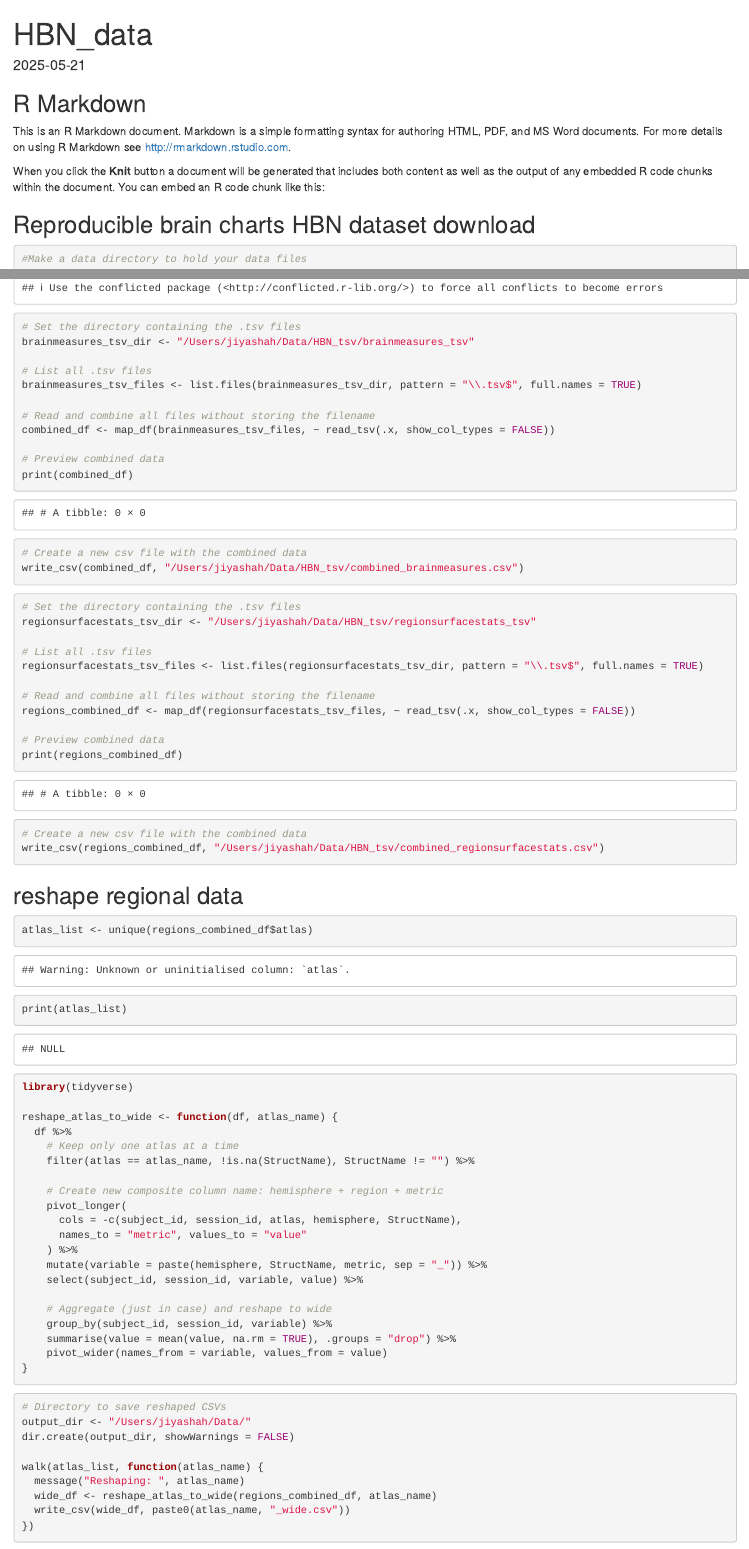
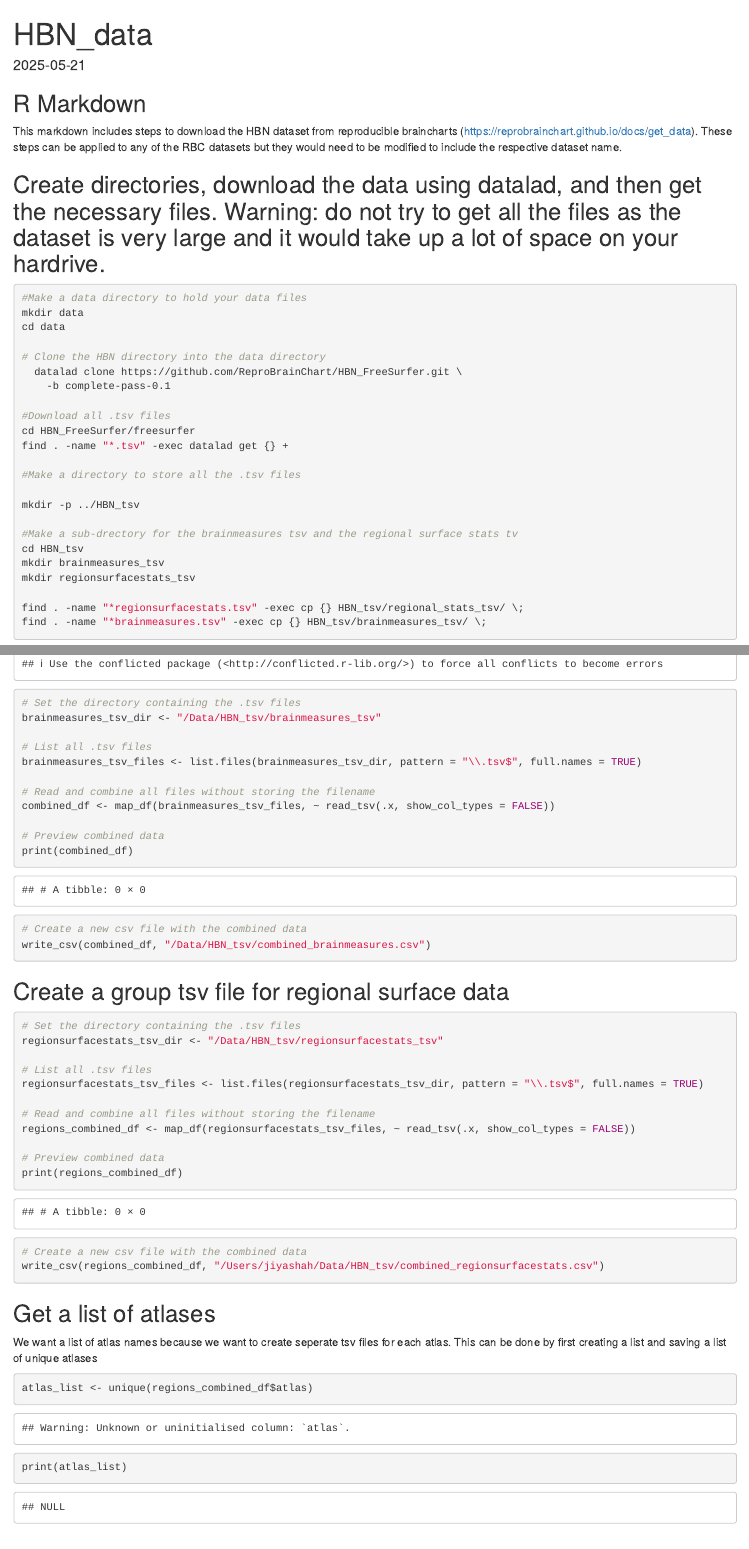
Before and after one commit to shahjiya/brainhack_brainage_project, an R Markdown document (HBN_data.Rmd): the page in a window 1100 px wide, from its top, and a second part further down, joined at a grey line. Rendered offline with R 4.5, knitr and Pandoc, with nearby package versions.

Commit message:
updated HBN dataset instructions

````diff
--- a/HBN_data.Rmd
+++ b/HBN_data.Rmd
@@ -10,11 +10,9 @@ knitr::opts_chunk$set(echo = TRUE)
 
 ## R Markdown
 
-This is an R Markdown document. Markdown is a simple formatting syntax for authoring HTML, PDF, and MS Word documents. For more details on using R Markdown see <http://rmarkdown.rstudio.com>.
+This markdown includes steps to download the HBN dataset from reproducible braincharts (https://reprobrainchart.github.io/docs/get_data). These steps can be applied to any of the RBC datasets but they would need to be modified to include the respective dataset name.
 
-When you click the **Knit** button a document will be generated that includes both content as well as the output of any embedded R code chunks within the document. You can embed an R code chunk like this:
-
-## Reproducible brain charts HBN dataset download
+## Create directories, download the data using datalad, and then get the necessary files. Warning: do not try to get all the files as the dataset is very large and it would take up a lot of space on your hardrive.
 
 ```{bash}
 #Make a data directory to hold your data files
@@ -49,7 +47,7 @@ find . -name "*brainmeasures.tsv" -exec cp {} HBN_tsv/brainmeasures_tsv/ \;
 library(tidyverse)
 
 # Set the directory containing the .tsv files
-brainmeasures_tsv_dir <- "/Users/jiyashah/Data/HBN_tsv/brainmeasures_tsv"
+brainmeasures_tsv_dir <- "/Data/HBN_tsv/brainmeasures_tsv"
 
 # List all .tsv files
 brainmeasures_tsv_files <- list.files(brainmeasures_tsv_dir, pattern = "\\.tsv$", full.names = TRUE)
@@ -61,13 +59,14 @@ combined_df <- map_df(brainmeasures_tsv_files, ~ read_tsv(.x, show_col_types = F
 print(combined_df)
 
 # Create a new csv file with the combined data
-write_csv(combined_df, "/Users/jiyashah/Data/HBN_tsv/combined_brainmeasures.csv")
+write_csv(combined_df, "/Data/HBN_tsv/combined_brainmeasures.csv")
 
 ```
+## Create a group tsv file for regional surface data
 
 ```{r}
 # Set the directory containing the .tsv files
-regionsurfacestats_tsv_dir <- "/Users/jiyashah/Data/HBN_tsv/regionsurfacestats_tsv"
+regionsurfacestats_tsv_dir <- "/Data/HBN_tsv/regionsurfacestats_tsv"
 
 # List all .tsv files
 regionsurfacestats_tsv_files <- list.files(regionsurfacestats_tsv_dir, pattern = "\\.tsv$", full.names = TRUE)
@@ -81,4 +80,7 @@ print(regions_combined_df)
 # Create a new csv file with the combined data
 write_csv(regions_combined_df, "/Users/jiyashah/Data/HBN_tsv/combined_regionsurfacestats.csv")
 ```
-## reshape regional data
+
+## Get a list of atlases
+
+We want a list of atlas names because we want to create seperate tsv files for each atlas. This can be done by first creating a list and saving a list of unique atlases
@@ -116,7 +125,7 @@ reshape_atlas_to_wide <- function(df, atlas_name) {
 
 ```{r}
 # Directory to save reshaped CSVs
-output_dir <- "/Users/jiyashah/Data/"
+output_dir <- "/Data/"
 dir.create(output_dir, showWarnings = FALSE)
 
 walk(atlas_list, function(atlas_name) {
````
Also changed, not shown: HBN_data.Rmd (11 more changed lines).
